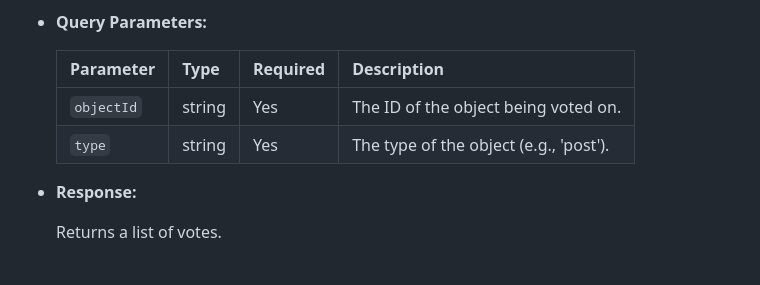
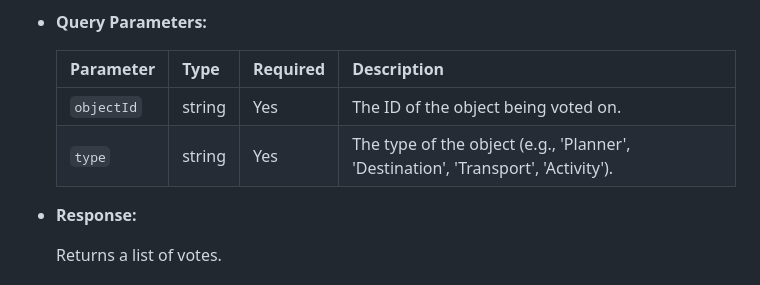
Before and after one commit to Adrian-Moreira/PlanPals, a Markdown page: planner-service/docs/README.md, the part around the change. GitHub-like rendering.

```diff
--- a/planner-service/docs/README.md
+++ b/planner-service/docs/README.md
@@ -759,7 +759,7 @@ Introduction: to be generated
   | Parameter  | Type   | Required | Description                             |
   | ---------- | ------ | -------- | --------------------------------------- |
   | `objectId` | string | Yes      | The ID of the object being voted on.    |
-  | `type`     | string | Yes      | The type of the object (e.g., 'post').  |
+  | `type`     | string | Yes      | The type of the object (e.g., 'Planner', 'Destination', 'Transport', 'Activity').  |
 
 - **Response:**
 
```
